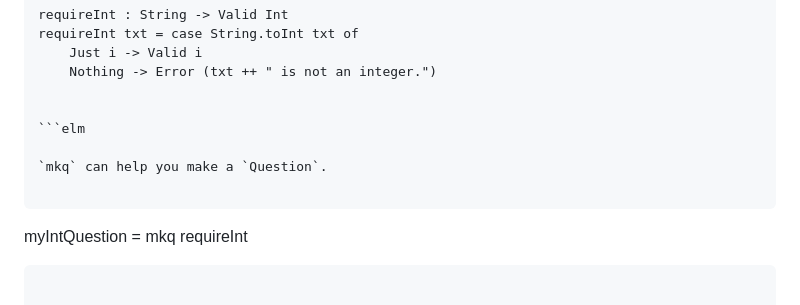
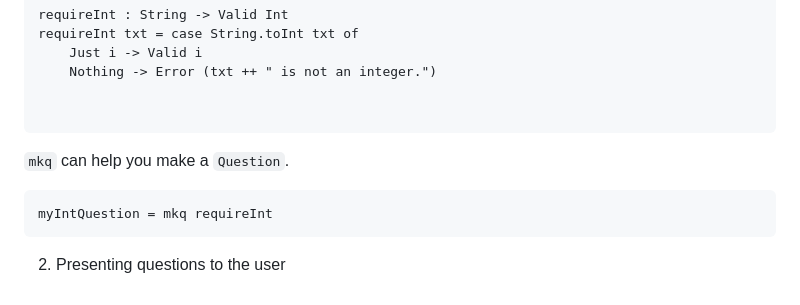
Before and after one commit to NateV/Inquisimin-Elm, a Markdown page: README.md, the part around the change. Rendered like a GitHub page.

Commit message:
fixed the last annotation i messed up

````diff
--- a/README.md
+++ b/README.md
@@ -135,11 +135,11 @@ requireInt txt = case String.toInt txt of
     Nothing -> Error (txt ++ " is not an integer.")
 
 
-```elm
+```
 
 `mkq` can help you make a `Question`.
 
-```
+```elm
 myIntQuestion = mkq requireInt
 ```
 
````
